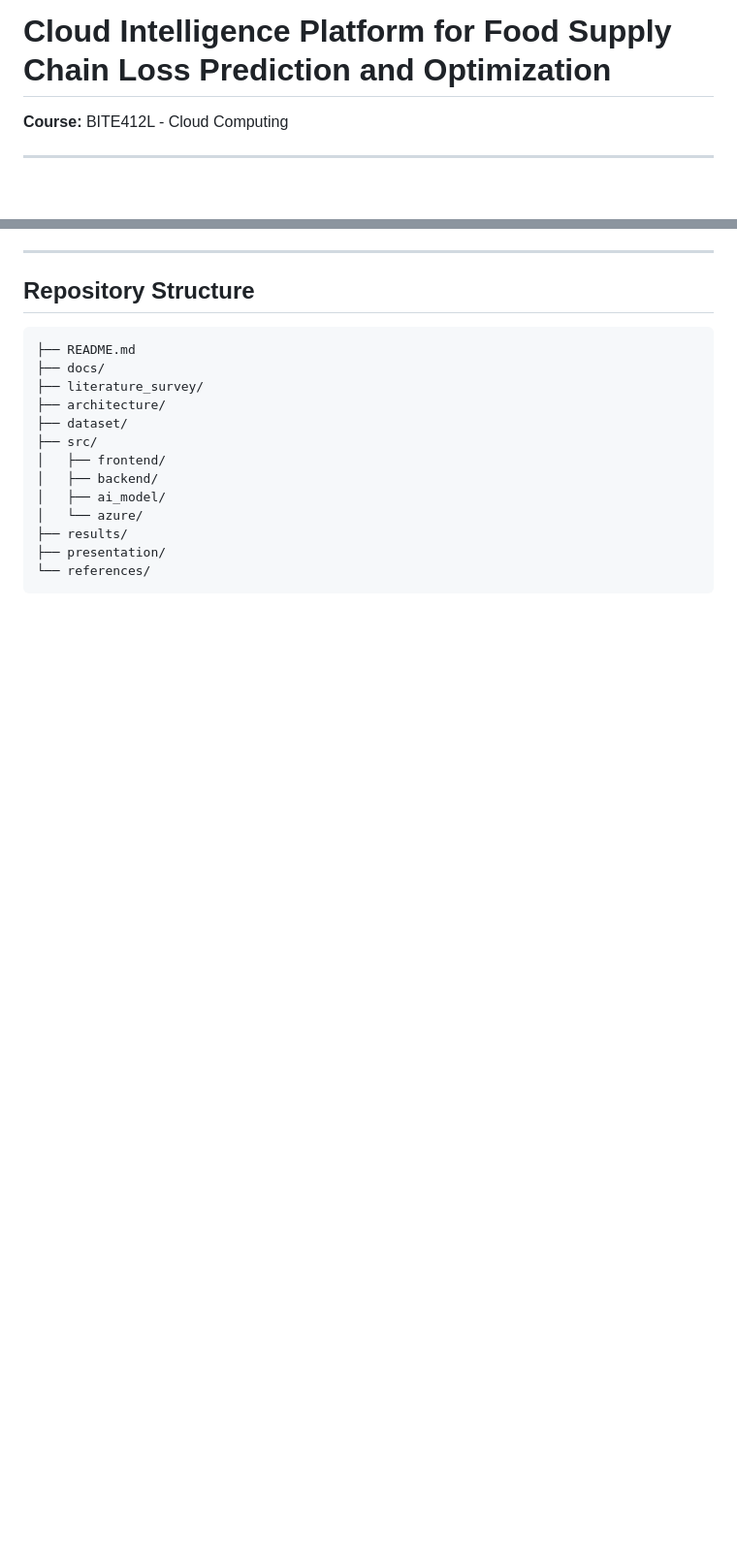
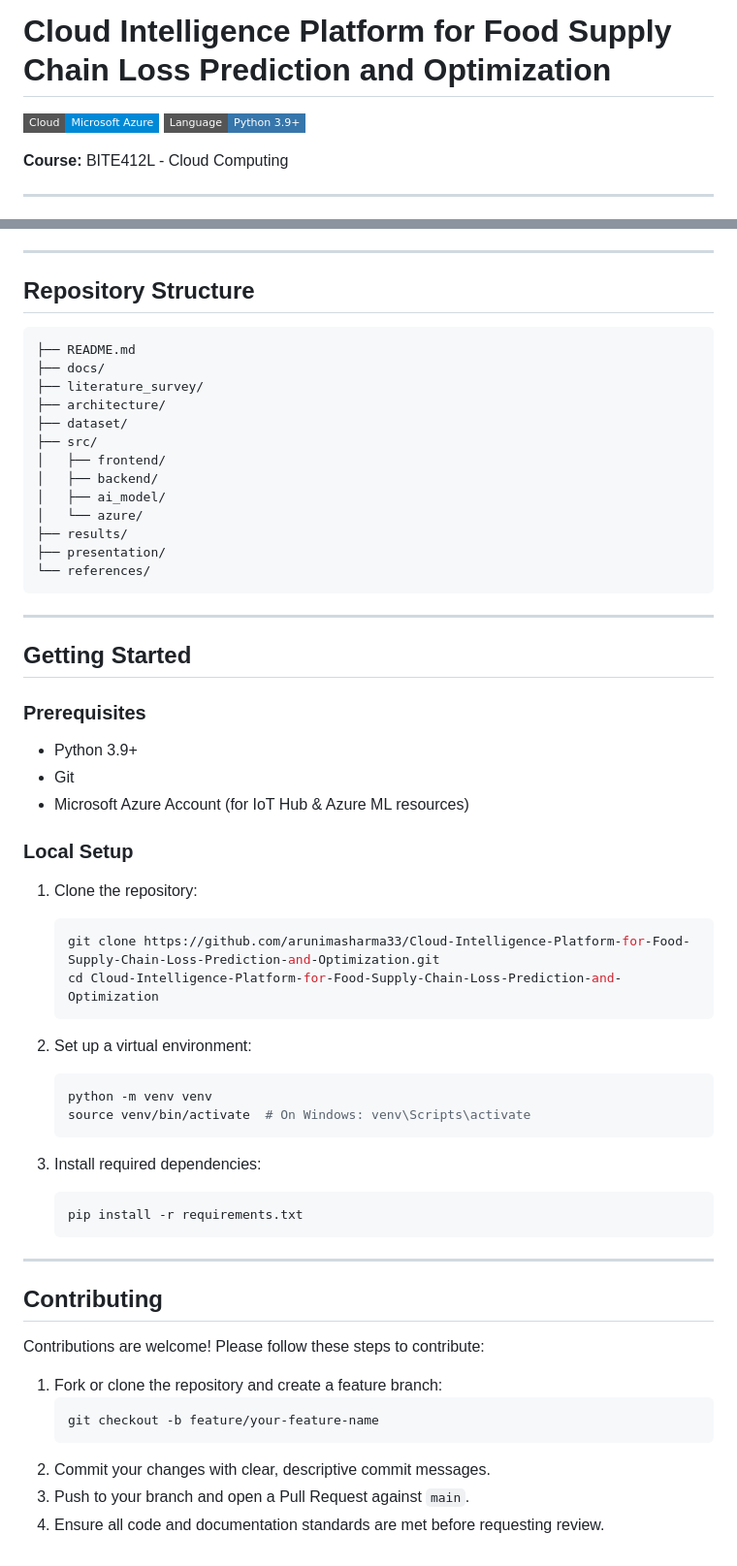
Before and after one commit to arunimasharma33/Cloud-Intelligence-Platform-for-Food-Supply-Chain-Loss-Prediction-and-Optimization, a Markdown page: README.md, 2 parts joined by grey strips. Shown at 97% size. Rendered like a GitHub page; badges without logos; blank space fills up the shorter version.

Commit message:
docs: update README structure and documentation

````diff
--- a/README.md
+++ b/README.md
@@ -1,4 +1,7 @@
 # Cloud Intelligence Platform for Food Supply Chain Loss Prediction and Optimization
+
+![Microsoft Azure](https://img.shields.io/badge/Cloud-Microsoft%20Azure-0089D6?style=flat-square&logo=microsoftazure)
+![Python](https://img.shields.io/badge/Language-Python%203.9+-3776AB?style=flat-square&logo=python)
 
 **Course:** BITE412L - Cloud Computing
 
@@ -103,3 +106,44 @@ The repository includes real-world historical food loss datasets located under t
 ├── presentation/
 └── references/
 ```
+
+---
+
+## Getting Started
+
+### Prerequisites
+- Python 3.9+
+- Git
+- Microsoft Azure Account (for IoT Hub & Azure ML resources)
+
+### Local Setup
+1. Clone the repository:
+   ```bash
+   git clone https://github.com/arunimasharma33/Cloud-Intelligence-Platform-for-Food-Supply-Chain-Loss-Prediction-and-Optimization.git
+   cd Cloud-Intelligence-Platform-for-Food-Supply-Chain-Loss-Prediction-and-Optimization
+   ```
+
+2. Set up a virtual environment:
+   ```bash
+   python -m venv venv
+   source venv/bin/activate  # On Windows: venv\Scripts\activate
+   ```
+
+3. Install required dependencies:
+   ```bash
+   pip install -r requirements.txt
+   ```
+
+---
+
+## Contributing
+
+Contributions are welcome! Please follow these steps to contribute:
+
+1. Fork or clone the repository and create a feature branch:
+   ```bash
+   git checkout -b feature/your-feature-name
+   ```
+2. Commit your changes with clear, descriptive commit messages.
+3. Push to your branch and open a Pull Request against `main`.
+4. Ensure all code and documentation standards are met before requesting review.
````
